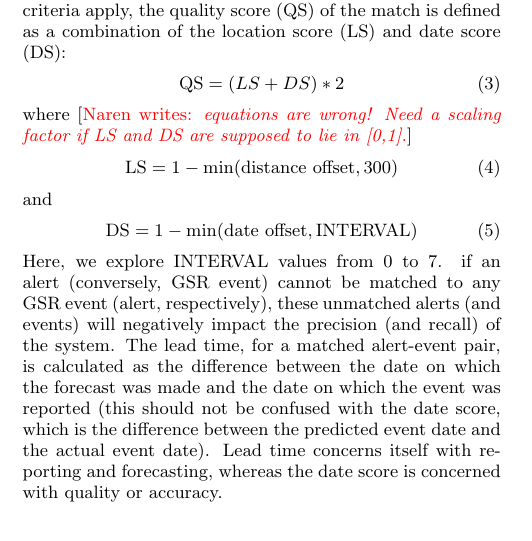
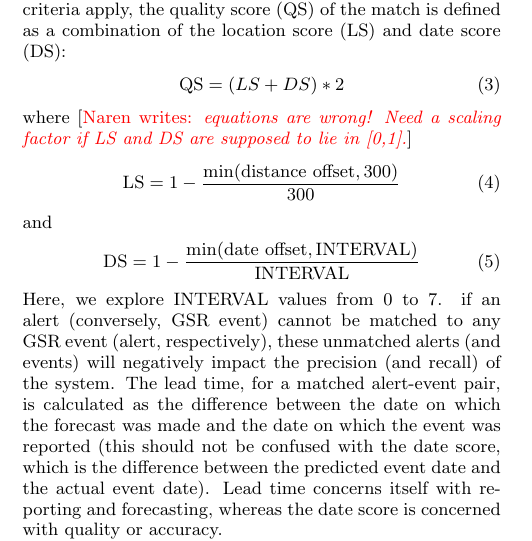
Before and after one commit to sathappanspm/plannedprotest, a LaTeX paper (plannedprotest.tex, which reads sections/experiments.tex): part of one column of page 6 of 11, cut so that both start at the same text. Compiled offline with pdfLaTeX.

Commit message:
rectified formulae

```diff
--- a/sections/experiments.tex
+++ b/sections/experiments.tex
@@ -14,11 +14,11 @@ location score (LS) and date score (DS):
 where
 \narenc{equations are wrong! Need a scaling factor if LS and DS are supposed to lie in [0,1].}
 \begin{equation}
-    \operatorname{LS}=1 - \min(\textrm{distance offset}, 300)
+    \operatorname{LS}=1 - \frac{\min(\textrm{distance offset}, 300)}{300}
 \end{equation}
 and
 \begin{equation}
-    \operatorname{DS}=1 - \min(\textrm{date offset}, \operatorname{INTERVAL})
+    \operatorname{DS}=1 - \frac{\min(\textrm{date offset}, \operatorname{INTERVAL})}{\operatorname{INTERVAL}}
 \end{equation}
 Here, we explore $\operatorname{INTERVAL}$ values from $0$ to $7$.
 if an alert (conversely, GSR event) cannot be matched to any GSR event (alert, respectively), these unmatched
```
